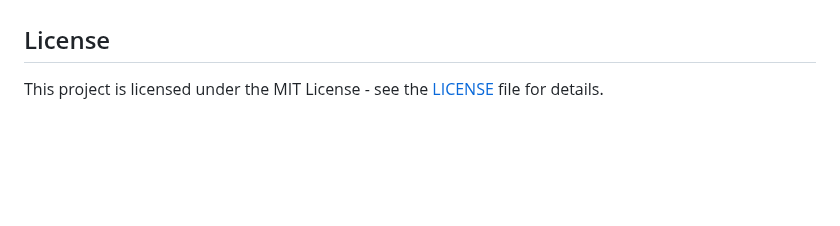
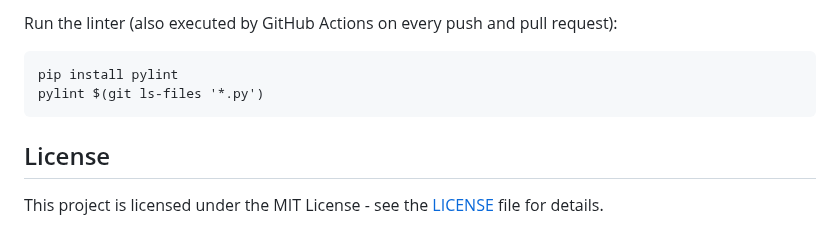
Before and after one commit to CryptGodSon/Easy-Game-Guessing-Game-with-GUI, a Markdown page: README.md, the part around one of its changes. GitHub-like rendering; blank space fills up the shorter version.

````diff
--- a/README.md
+++ b/README.md
@@ -22,3 +63,9 @@ This is a simple console-based guessing game where the user tries to guess a ran
+Run the linter (also executed by GitHub Actions on every push and pull request):
+
+```
+pip install pylint
+pylint $(git ls-files '*.py')
+```
 
 ## License
 
````
Also changed, not shown: other parts of README.md (+52 -11 lines), docs/screenshot.png (added), 8 other files.
